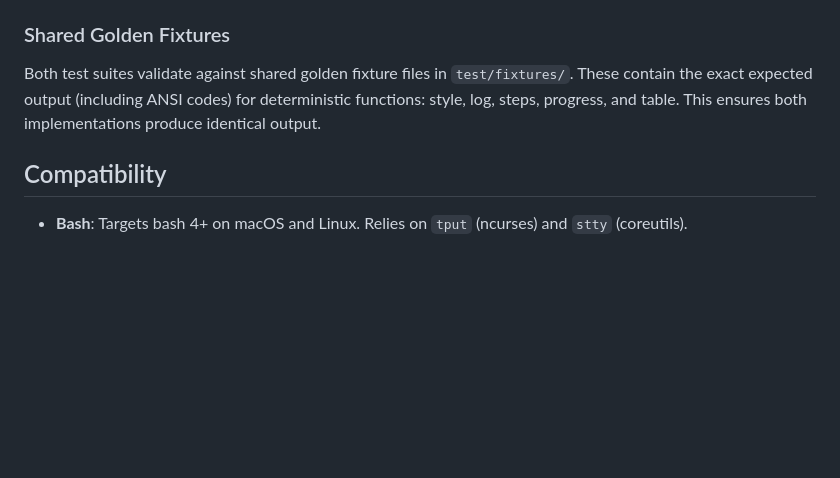
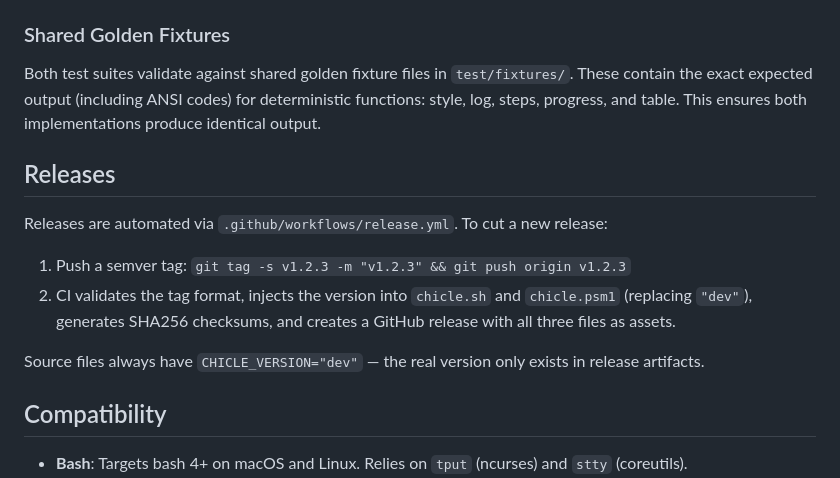
Before and after one commit to KnickKnackLabs/chicle, a Markdown page: CLAUDE.md, the part around the change. Drawn GitHub-style; blank space fills up the shorter version.

Commit message:
Document release process in CLAUDE.md
Co-Authored-By: Claude Opus 4.6 <noreply@anthropic.com>

```diff
--- a/CLAUDE.md
+++ b/CLAUDE.md
@@ -71,6 +71,15 @@ Bash tests require `TERM` to be set (CI uses `TERM=xterm`). Interactive tests re
 
 Both test suites validate against shared golden fixture files in `test/fixtures/`. These contain the exact expected output (including ANSI codes) for deterministic functions: style, log, steps, progress, and table. This ensures both implementations produce identical output.
 
+## Releases
+
+Releases are automated via `.github/workflows/release.yml`. To cut a new release:
+
+1. Push a semver tag: `git tag -s v1.2.3 -m "v1.2.3" && git push origin v1.2.3`
+2. CI validates the tag format, injects the version into `chicle.sh` and `chicle.psm1` (replacing `"dev"`), generates SHA256 checksums, and creates a GitHub release with all three files as assets.
+
+Source files always have `CHICLE_VERSION="dev"` — the real version only exists in release artifacts.
+
 ## Compatibility
 
 - **Bash**: Targets bash 4+ on macOS and Linux. Relies on `tput` (ncurses) and `stty` (coreutils).
```
